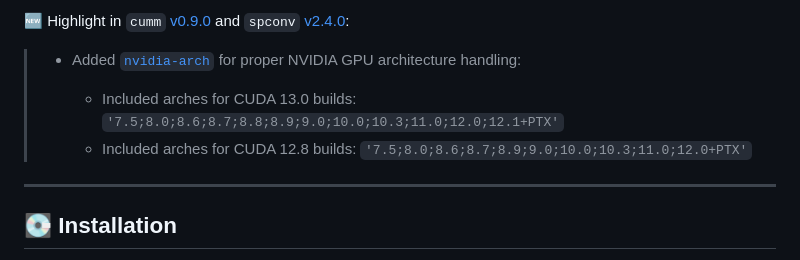
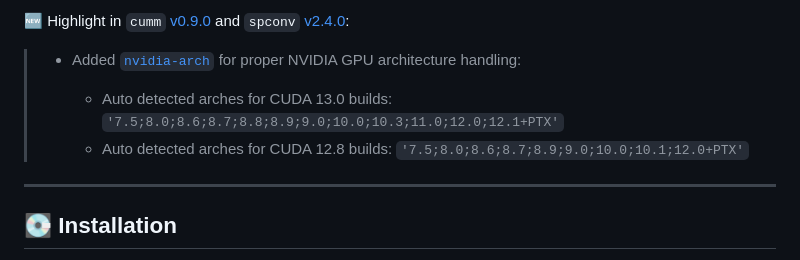
Before and after one commit to rathaROG/cumm-spconv, a Markdown page: README.md, the part around the change. Rendered like a GitHub page.

```diff
--- a/README.md
+++ b/README.md
@@ -13,10 +13,10 @@
 
 > - Added [`nvidia-arch`](https://github.com/rathaROG/nvidia-arch) for proper NVIDIA GPU architecture handling:
 >
->   - Included arches for CUDA 13.0 builds:
+>   - Auto detected arches for CUDA 13.0 builds:
 >     `'7.5;8.0;8.6;8.7;8.8;8.9;9.0;10.0;10.3;11.0;12.0;12.1+PTX'`
->   - Included arches for CUDA 12.8 builds:
->     `'7.5;8.0;8.6;8.7;8.9;9.0;10.0;10.3;11.0;12.0+PTX'`
+>   - Auto detected arches for CUDA 12.8 builds:
+>     `'7.5;8.0;8.6;8.7;8.9;9.0;10.0;10.1;12.0+PTX'`
 
 ---
 
```
